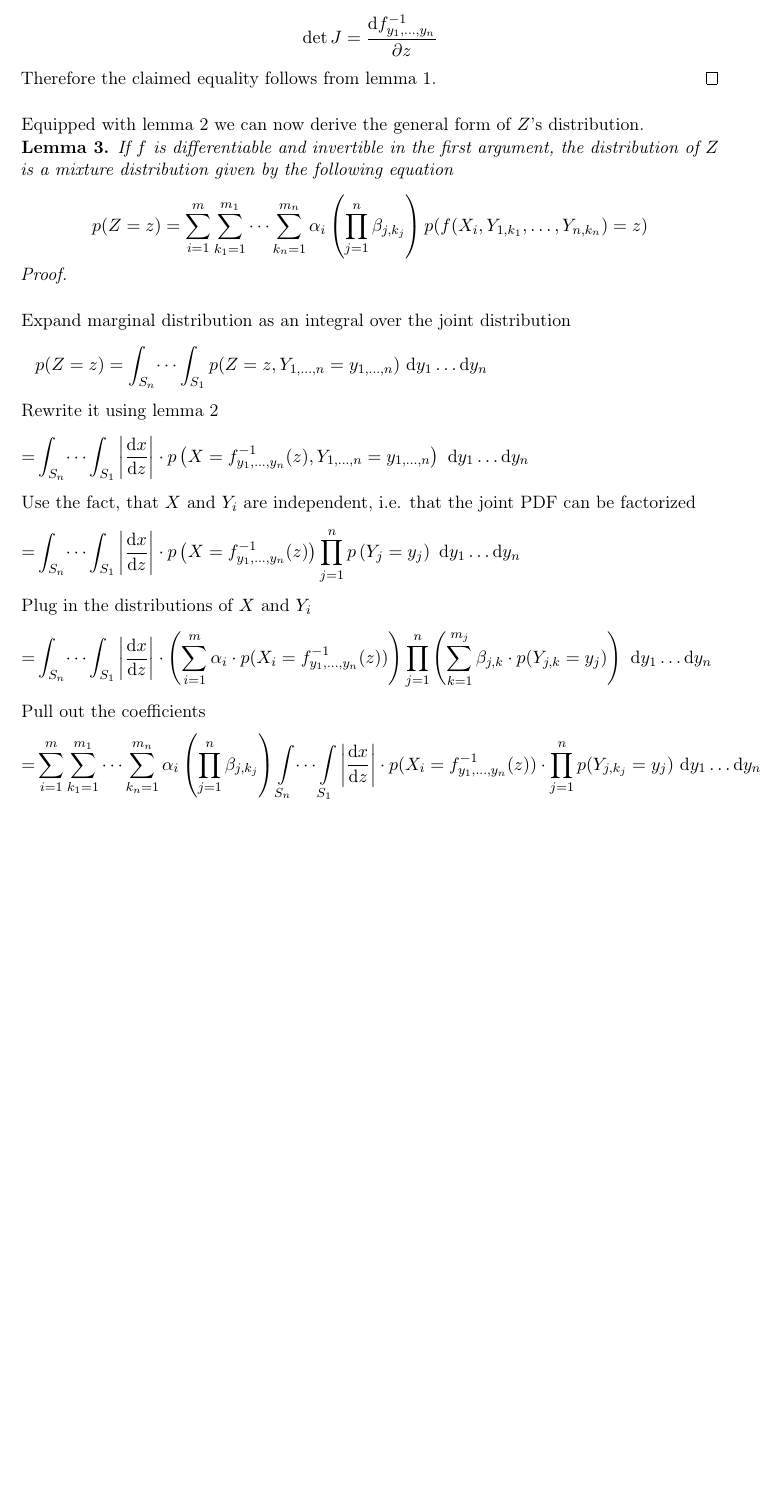
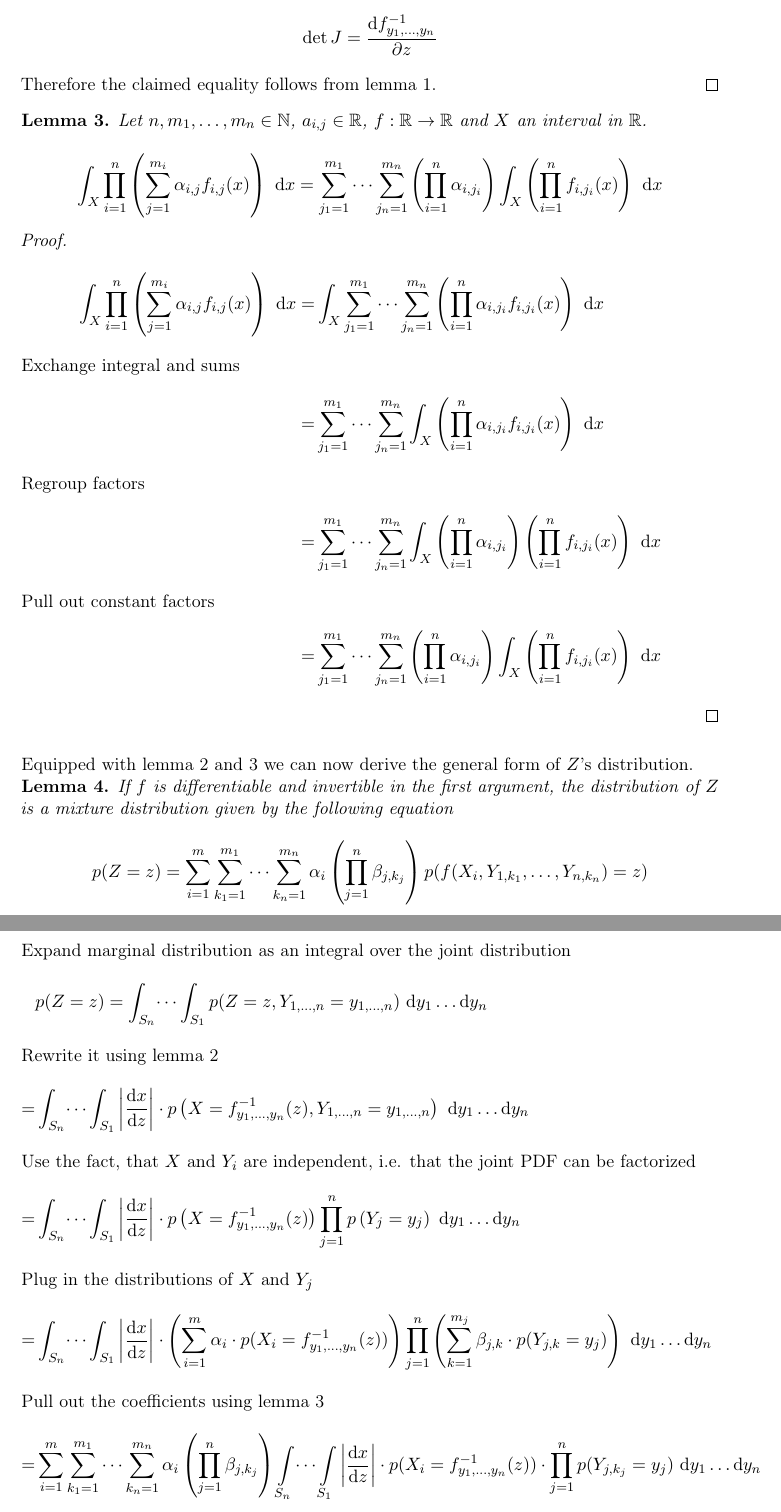
Before and after one commit to harmeling/hhu_marten_lienen_bsc, a LaTeX thesis (thesis.tex): part of page 15 of 41 before the commit and two parts of pages 15 and 16 of 41 after it, the two joined at a grey line, cut so that both start at the same text, the shorter picture padded with empty space. Compiled offline with pdfLaTeX.

Commit message:
Prove pull-out lemma

```diff
--- a/thesis.tex
+++ b/thesis.tex
@@ -438,8 +438,28 @@ argument with $y_{1}, \dots, y_{n}$ held constant, i.e.
   Therefore the claimed equality follows from lemma \ref{lemma:multivariate-change}.
 \end{proof2}
 
-Equipped with lemma \ref{lemma:joint-pdf} we can now derive the general form of
-$Z$'s distribution.
+\begin{lemma}
+  \label{lemma:pull-out}
+  Let $n, m_{1}, \dots, m_{n} \in \mathbb{N}$, $a_{i, j} \in \mathbb{R}$,
+  $f : \mathbb{R} \rightarrow \mathbb{R}$ and $X$ an interval in $\mathbb{R}$.
+  \begin{equation*}
+    \int_{X} \prod_{i = 1}^{n} \left( \sum_{j = 1}^{m_{i}} \alpha_{i, j} f_{i, j}(x) \right)~\mathrm{d}x = \sum_{j_{1} = 1}^{m_{1}} \dots \sum_{j_{n} = 1}^{m_{n}} \left( \prod_{i = 1}^{n} \alpha_{i, j_{i}} \right) \int_{X} \left( \prod_{i = 1}^{n} f_{i, j_{i}}(x) \right)~\mathrm{d}x
+  \end{equation*}
+\end{lemma}
+\begin{proof2}
+  \begin{align*}
+    \int_{X} \prod_{i = 1}^{n} \left( \sum_{j = 1}^{m_{i}} \alpha_{i, j} f_{i, j}(x) \right)~\mathrm{d}x = & \int_{X} \sum_{j_{1} = 1}^{m_{1}} \dots \sum_{j_{n} = 1}^{m_{n}} \left( \prod_{i = 1}^{n} \alpha_{i, j_{i}} f_{i, j_{i}}(x) \right)~\mathrm{d}x\\
+    \intertext{Exchange integral and sums}
+    = & \sum_{j_{1} = 1}^{m_{1}} \dots \sum_{j_{n} = 1}^{m_{n}} \int_{X} \left( \prod_{i = 1}^{n} \alpha_{i, j_{i}} f_{i, j_{i}}(x) \right)~\mathrm{d}x\\
+    \intertext{Regroup factors}
+    = & \sum_{j_{1} = 1}^{m_{1}} \dots \sum_{j_{n} = 1}^{m_{n}} \int_{X} \left( \prod_{i = 1}^{n} \alpha_{i, j_{i}} \right) \left( \prod_{i = 1}^{n} f_{i, j_{i}}(x) \right)~\mathrm{d}x\\
+    \intertext{Pull out constant factors}
+    = & \sum_{j_{1} = 1}^{m_{1}} \dots \sum_{j_{n} = 1}^{m_{n}} \left( \prod_{i = 1}^{n} \alpha_{i, j_{i}} \right) \int_{X} \left( \prod_{i = 1}^{n} f_{i, j_{i}}(x) \right)~\mathrm{d}x
+  \end{align*}
+\end{proof2}
+
+Equipped with lemma \ref{lemma:joint-pdf} and \ref{lemma:pull-out} we can now
+derive the general form of $Z$'s distribution.
 
 \begin{lemma}
   \label{lemma:mixture}
@@ -457,9 +477,9 @@ $Z$'s distribution.
     = & \int_{S_{n}} \dots \int_{S_{1}} \left| \frac{\mathrm{d}x}{\mathrm{d}z} \right| \cdot p\left(X = f_{y_{1}, \dots, y_{n}}^{-1}(z), Y_{1, \dots, n} = y_{1, \dots, n}\right)~\mathrm{d}y_{1}\dots \mathrm{d}y_{n}\\
     \intertext{Use the fact, that $X$ and $Y_{i}$ are independent, i.e. that the joint PDF can be factorized}
     = & \int_{S_{n}} \dots \int_{S_{1}} \left| \frac{\mathrm{d}x}{\mathrm{d}z} \right| \cdot p\left(X = f_{y_{1}, \dots, y_{n}}^{-1}(z)\right) \prod_{j = 1}^{n} p\left(Y_{j} = y_{j}\right)~\mathrm{d}y_{1}\dots \mathrm{d}y_{n}\\
-    \intertext{Plug in the distributions of $X$ and $Y_{i}$}
+    \intertext{Plug in the distributions of $X$ and $Y_{j}$}
     = & \int_{S_{n}} \dots \int_{S_{1}} \left| \frac{\mathrm{d}x}{\mathrm{d}z} \right| \cdot \left(\sum_{i = 1}^{m} \alpha_{i} \cdot p(X_{i} = f_{y_{1}, \dots, y_{n}}^{-1}(z))\right) \prod_{j = 1}^{n} \left(\sum_{k = 1}^{m_{j}} \beta_{j,k} \cdot p(Y_{j,k} = y_{j})\right)~\mathrm{d}y_{1}\dots \mathrm{d}y_{n}\\
-    \intertext{Pull out the coefficients}
+    \intertext{Pull out the coefficients using lemma \ref{lemma:pull-out}}
     = & \sum_{i = 1}^{m} \sum_{k_{1} = 1}^{m_{1}} \dots \sum_{k_{n} = 1}^{m_{n}} \alpha_{i} \left( \prod_{j = 1}^{n} \beta_{j,k_{j}} \right) \int\limits_{S_{n}} \dots \int\limits_{S_{1}} \left| \frac{\mathrm{d}x}{\mathrm{d}z} \right| \cdot p(X_{i} = f_{y_{1}, \dots, y_{n}}^{-1}(z)) \cdot \prod_{j = 1}^{n} p(Y_{j,k_{j}} = y_{j})~\mathrm{d}y_{1}\dots \mathrm{d}y_{n}\\
     \intertext{Join the probability densities together}
     = & \sum_{i = 1}^{m} \sum_{k_{1} = 1}^{m_{1}} \dots \sum_{k_{n} = 1}^{m_{n}} \alpha_{i} \left( \prod_{j = 1}^{n} \beta_{j,k_{j}} \right) \int\limits_{S_{n}} \dots \int\limits_{S_{1}} \left| \frac{\mathrm{d}x}{\mathrm{d}z} \right| \cdot p\left( \ontopof{X_{i} = f_{y_{1}, \dots, y_{n}}^{-1}(z)}{Y_{1,k_{1}} = y_{1}, \dots, Y_{n,k_{n}} = y_{n}} \right)~\mathrm{d}y_{1}\dots \mathrm{d}y_{n}\\
```
